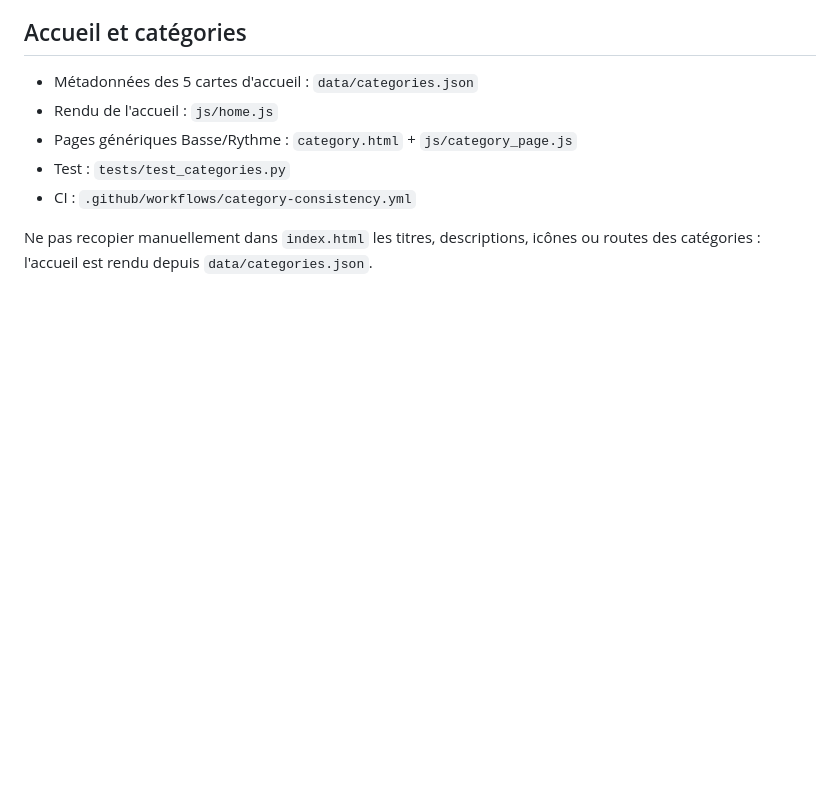
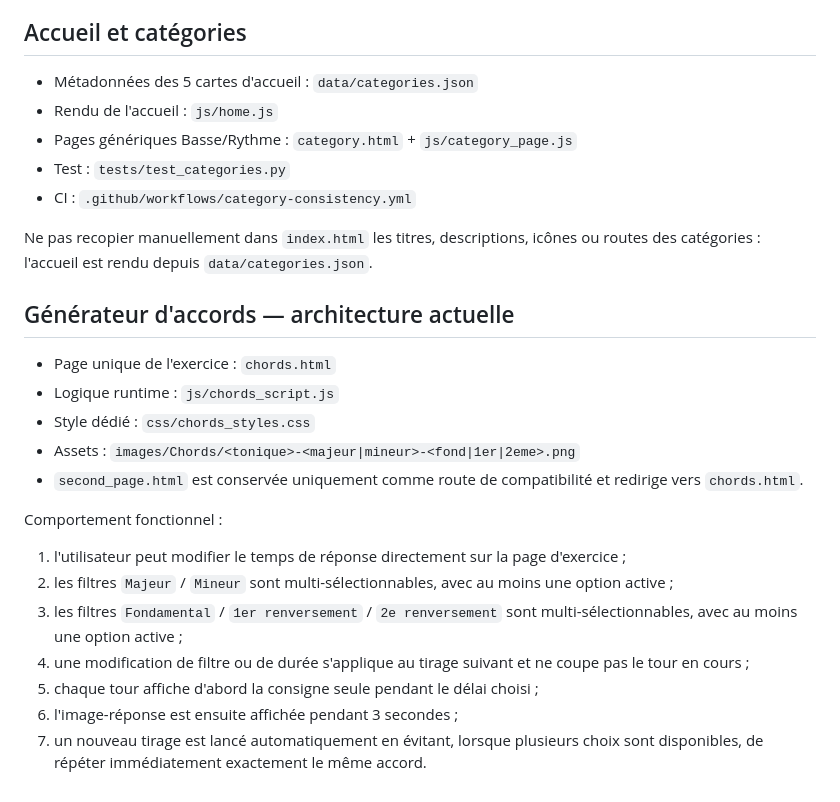
Before and after one commit to AlexFCL/piano, a Markdown page: CHATGPT_PROJECT_POINTER.md, the part around the change. GitHub-like rendering; blank space fills up the shorter version.

Commit message:
Documente la nouvelle architecture du générateur d'accords

```diff
--- a/CHATGPT_PROJECT_POINTER.md
+++ b/CHATGPT_PROJECT_POINTER.md
@@ -75,3 +75,19 @@ Ce contrôle empêche une divergence silencieuse entre les sources qui décriven
 - CI : `.github/workflows/category-consistency.yml`
 
 Ne pas recopier manuellement dans `index.html` les titres, descriptions, icônes ou routes des catégories : l'accueil est rendu depuis `data/categories.json`.
+
+## Générateur d'accords — architecture actuelle
+- Page unique de l'exercice : `chords.html`
+- Logique runtime : `js/chords_script.js`
+- Style dédié : `css/chords_styles.css`
+- Assets : `images/Chords/<tonique>-<majeur|mineur>-<fond|1er|2eme>.png`
+- `second_page.html` est conservée uniquement comme route de compatibilité et redirige vers `chords.html`.
+
+Comportement fonctionnel :
+1. l'utilisateur peut modifier le temps de réponse directement sur la page d'exercice ;
+2. les filtres `Majeur` / `Mineur` sont multi-sélectionnables, avec au moins une option active ;
+3. les filtres `Fondamental` / `1er renversement` / `2e renversement` sont multi-sélectionnables, avec au moins une option active ;
+4. une modification de filtre ou de durée s'applique au tirage suivant et ne coupe pas le tour en cours ;
+5. chaque tour affiche d'abord la consigne seule pendant le délai choisi ;
+6. l'image-réponse est ensuite affichée pendant 3 secondes ;
+7. un nouveau tirage est lancé automatiquement en évitant, lorsque plusieurs choix sont disponibles, de répéter immédiatement exactement le même accord.
```
